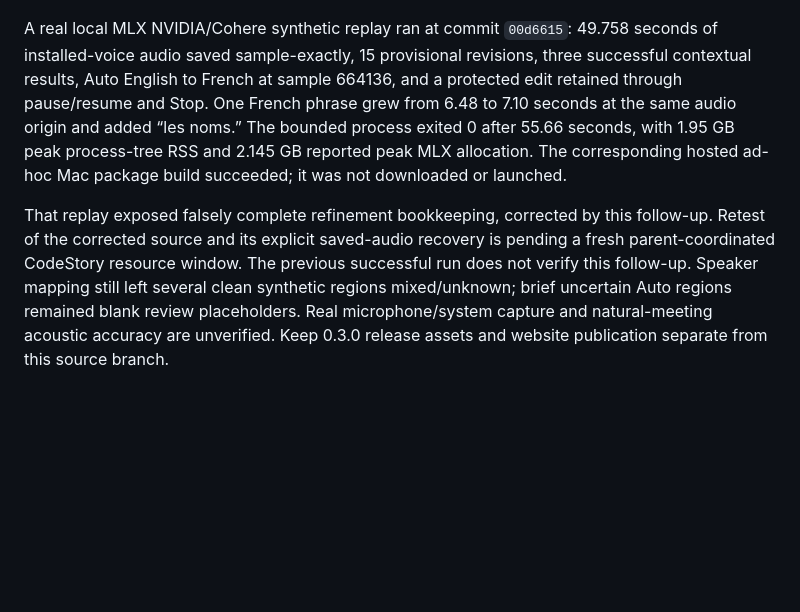
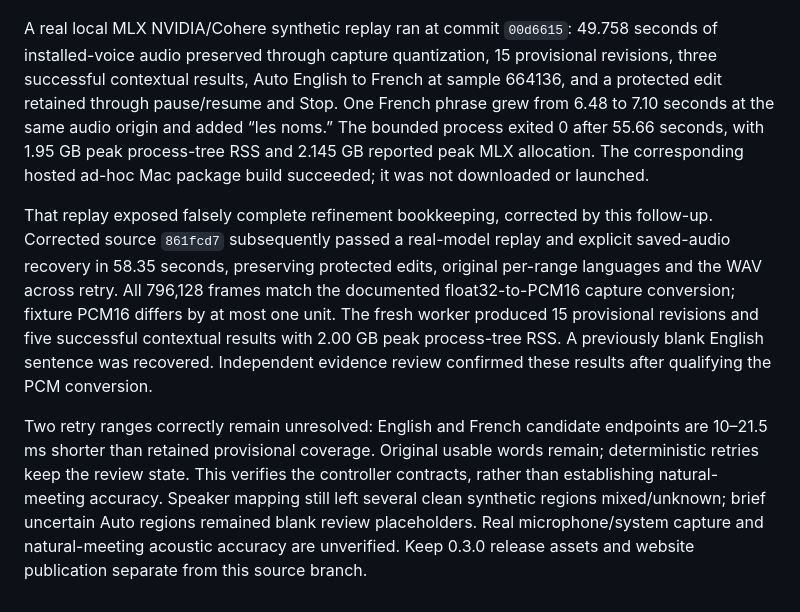
Before and after one commit to TheGreenCedar/Speakerdesk, a Markdown page: docs/rolling-live-refinement.md, the part around the change. Drawn GitHub-style; blank space fills up the shorter version.

Commit message:
Record verified local replay and capture quantization

```diff
--- a/docs/rolling-live-refinement.md
+++ b/docs/rolling-live-refinement.md
@@ -183,7 +183,7 @@ Screenshots contain synthetic CPU outputs:
 ![Dark appearance](screenshots/rolling-context-dark.png)
 
 A real local MLX NVIDIA/Cohere synthetic replay ran at commit `00d6615`: 49.758
-seconds of installed-voice audio saved sample-exactly, 15 provisional revisions,
+seconds of installed-voice audio preserved through capture quantization, 15 provisional revisions,
 three successful contextual results, Auto English to French at sample 664136,
 and a protected edit retained through pause/resume and Stop. One French phrase
 grew from 6.48 to 7.10 seconds at the same audio origin and added “les noms.”
@@ -192,9 +192,19 @@ and 2.145 GB reported peak MLX allocation. The corresponding hosted ad-hoc Mac
 package build succeeded; it was not downloaded or launched.
 
 That replay exposed falsely complete refinement bookkeeping, corrected by this
-follow-up. Retest of the corrected source and its explicit saved-audio recovery
-is pending a fresh parent-coordinated CodeStory resource window. The previous
-successful run does not verify this follow-up. Speaker mapping still left several
+follow-up. Corrected source `861fcd7` subsequently passed a real-model replay
+and explicit saved-audio recovery in 58.35 seconds, preserving protected edits,
+original per-range languages and the WAV across retry. All 796,128 frames match
+the documented float32-to-PCM16 capture conversion; fixture PCM16 differs by at
+most one unit. The fresh worker produced 15 provisional revisions and five
+successful contextual results with 2.00 GB peak process-tree RSS. A previously
+blank English sentence was recovered. Independent evidence review confirmed
+these results after qualifying the PCM conversion.
+
+Two retry ranges correctly remain unresolved: English and French candidate
+endpoints are 10–21.5 ms shorter than retained provisional coverage. Original
+usable words remain; deterministic retries keep the review state. This verifies
+the controller contracts, rather than establishing natural-meeting accuracy. Speaker mapping still left several
 clean synthetic regions mixed/unknown; brief uncertain Auto regions remained
 blank review placeholders. Real microphone/system capture and natural-meeting
 acoustic accuracy are unverified. Keep 0.3.0 release assets and website publication
```
